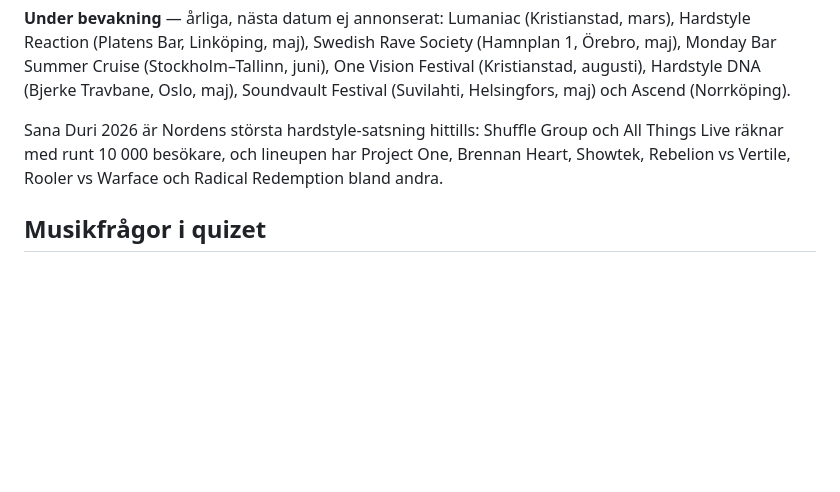
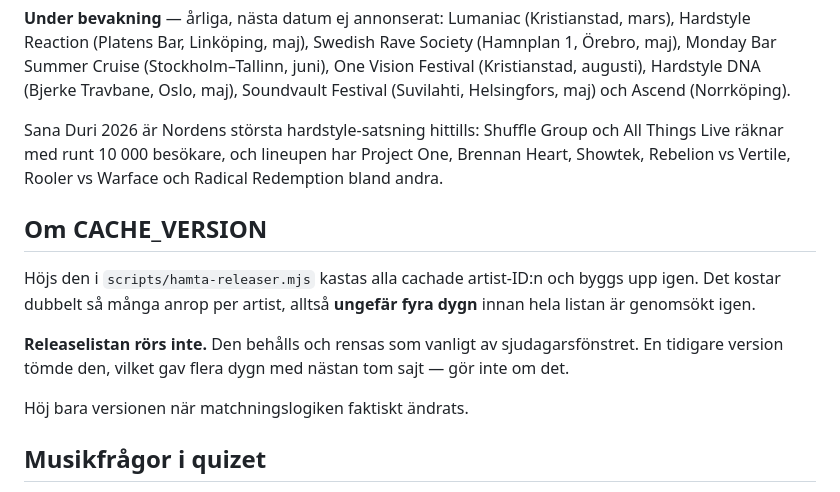
Before and after one commit to ogmystiq/hardlist, a Markdown page: README.md, the part around the change. Drawn GitHub-style; blank space fills up the shorter version.

```diff
--- a/README.md
+++ b/README.md
@@ -250,6 +250,18 @@ All Things Live räknar med runt 10 000 besökare, och lineupen har Project One,
 Brennan Heart, Showtek, Rebelion vs Vertile, Rooler vs Warface och Radical
 Redemption bland andra.
 
+## Om CACHE_VERSION
+
+Höjs den i `scripts/hamta-releaser.mjs` kastas alla cachade artist-ID:n och
+byggs upp igen. Det kostar dubbelt så många anrop per artist, alltså **ungefär
+fyra dygn** innan hela listan är genomsökt igen.
+
+**Releaselistan rörs inte.** Den behålls och rensas som vanligt av
+sjudagarsfönstret. En tidigare version tömde den, vilket gav flera dygn med
+nästan tom sajt — gör inte om det.
+
+Höj bara versionen när matchningslogiken faktiskt ändrats.
+
 ## Musikfrågor i quizet
 
 En fråga kan spela upp 30 sekunder musik istället för att ställa en textfråga.
```
